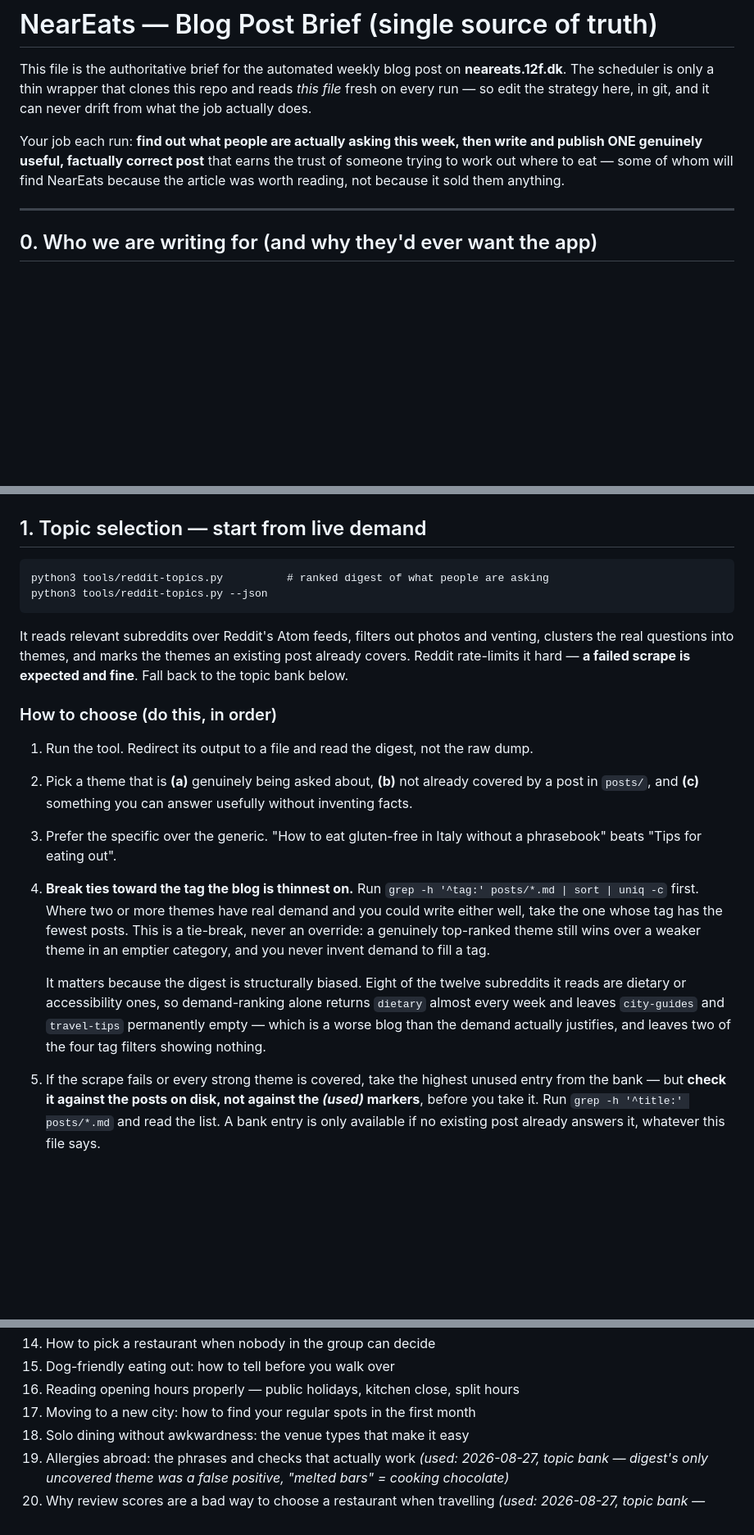
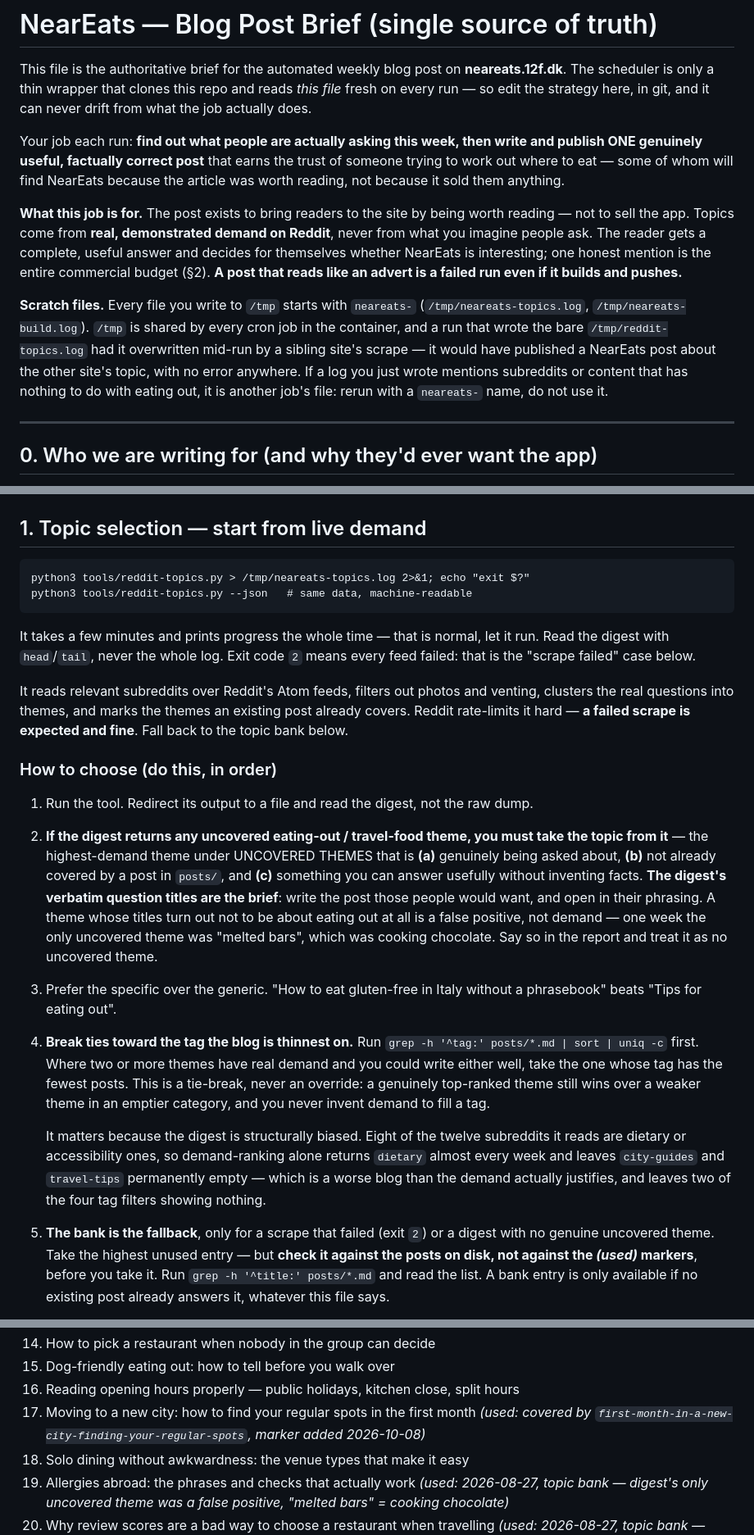
Before and after one commit to 12fdk/neareats.12f.dk, a Markdown page: prompt.md, 3 parts joined by grey strips. Shown at 82% size. Rendered like a GitHub page; blank space fills up the shorter version.

````diff
--- a/prompt.md
+++ b/prompt.md
@@ -10,6 +10,22 @@ write and publish ONE genuinely useful, factually correct post** that earns the
 trust of someone trying to work out where to eat — some of whom will find
 NearEats because the article was worth reading, not because it sold them
 anything.
+
+**What this job is for.** The post exists to bring readers to the site by being
+worth reading — not to sell the app. Topics come from **real, demonstrated
+demand on Reddit**, never from what you imagine people ask. The reader gets a
+complete, useful answer and decides for themselves whether NearEats is
+interesting; one honest mention is the entire commercial budget (§2). **A post
+that reads like an advert is a failed run even if it builds and pushes.**
+
+**Scratch files.** Every file you write to `/tmp` starts with `neareats-`
+(`/tmp/neareats-topics.log`, `/tmp/neareats-build.log`). `/tmp` is shared by
+every cron job in the container, and a run that wrote the bare
+`/tmp/reddit-topics.log` had it overwritten mid-run by a sibling site's scrape —
+it would have published a NearEats post about the other site's topic, with no
+error anywhere. If a log you just wrote mentions subreddits or content that has
+nothing to do with eating out, it is another job's file: rerun with a
+`neareats-` name, do not use it.
 
 ---
 
@@ -79,9 +95,13 @@ Lisbon last year…"). Write from generally-known practice instead.
 ## 1. Topic selection — start from live demand
 
 ```
-python3 tools/reddit-topics.py          # ranked digest of what people are asking
-python3 tools/reddit-topics.py --json
+python3 tools/reddit-topics.py > /tmp/neareats-topics.log 2>&1; echo "exit $?"
+python3 tools/reddit-topics.py --json   # same data, machine-readable
 ```
+
+It takes a few minutes and prints progress the whole time — that is normal, let
+it run. Read the digest with `head`/`tail`, never the whole log. Exit code `2`
+means every feed failed: that is the "scrape failed" case below.
 
 It reads relevant subreddits over Reddit's Atom feeds, filters out photos and
 venting, clusters the real questions into themes, and marks the themes an
@@ -92,9 +112,16 @@ expected and fine**. Fall back to the topic bank below.
 
 1. Run the tool. Redirect its output to a file and read the digest, not the raw
    dump.
-2. Pick a theme that is **(a)** genuinely being asked about, **(b)** not already
+2. **If the digest returns any uncovered eating-out / travel-food theme, you
+   must take the topic from it** — the highest-demand theme under UNCOVERED
+   THEMES that is **(a)** genuinely being asked about, **(b)** not already
    covered by a post in `posts/`, and **(c)** something you can answer usefully
-   without inventing facts.
+   without inventing facts. **The digest's verbatim question titles are the
+   brief**: write the post those people would want, and open in their
+   phrasing. A theme whose titles turn out not to be about eating out at all is
+   a false positive, not demand — one week the only uncovered theme was "melted
+   bars", which was cooking chocolate. Say so in the report and treat it as
+   no uncovered theme.
 3. Prefer the specific over the generic. "How to eat gluten-free in Italy without
    a phrasebook" beats "Tips for eating out".
 4. **Break ties toward the tag the blog is thinnest on.** Run
@@ -109,8 +136,8 @@ expected and fine**. Fall back to the topic bank below.
    alone returns `dietary` almost every week and leaves `city-guides` and
    `travel-tips` permanently empty — which is a worse blog than the demand
    actually justifies, and leaves two of the four tag filters showing nothing.
-5. If the scrape fails or every strong theme is covered, take the highest unused
-   entry from the bank — but **check it against the posts on disk, not against
+5. **The bank is the fallback**, only for a scrape that failed (exit `2`) or a
+   digest with no genuine uncovered theme. Take the highest unused entry — but **check it against the posts on disk, not against
    the *(used)* markers**, before you take it. Run
    `grep -h '^title:' posts/*.md` and read the list. A bank entry is only
    available if no existing post already answers it, whatever this file says.
@@ -157,7 +185,7 @@ final report when you use it.
 14. How to pick a restaurant when nobody in the group can decide
 15. Dog-friendly eating out: how to tell before you walk over
 16. Reading opening hours properly — public holidays, kitchen close, split hours
-17. Moving to a new city: how to find your regular spots in the first month
+17. Moving to a new city: how to find your regular spots in the first month *(used: covered by `first-month-in-a-new-city-finding-your-regular-spots`, marker added 2026-10-08)*
 18. Solo dining without awkwardness: the venue types that make it easy
 19. Allergies abroad: the phrases and checks that actually work *(used: 2026-08-27, topic bank — digest's only uncovered theme was a false positive, "melted bars" = cooking chocolate)*
 20. Why review scores are a bad way to choose a restaurant when travelling *(used: 2026-08-27, topic bank — digest's only uncovered theme was a false positive, "melted bars" = cooking chocolate)*
````
Also changed, not shown: other parts of prompt.md (+66 -10 lines).
